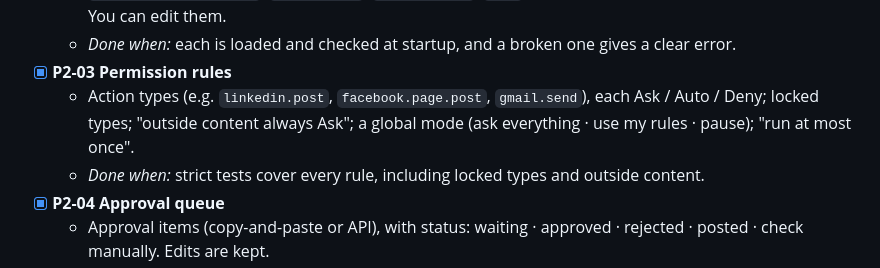
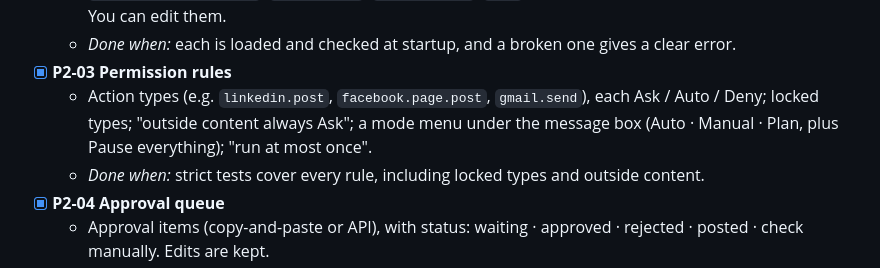
Before and after one commit to MSMuneerIqbal/junior-muneer, a Markdown page: TASK.md, the part around the change. GitHub-like rendering.

```diff
--- a/TASK.md
+++ b/TASK.md
@@ -185,7 +185,7 @@ Nothing is posted by the system in this phase: approved items are copy and paste
   - `playbooks/linkedin.md`, `facebook.md`, `instagram.md`, `x.md`: structure, length, hashtags, tone, red lines. You can edit them.
   - *Done when:* each is loaded and checked at startup, and a broken one gives a clear error.
 - [x] **P2-03 Permission rules**
-  - Action types (e.g. `linkedin.post`, `facebook.page.post`, `gmail.send`), each Ask / Auto / Deny; locked types; "outside content always Ask"; a global mode (ask everything · use my rules · pause); "run at most once".
+  - Action types (e.g. `linkedin.post`, `facebook.page.post`, `gmail.send`), each Ask / Auto / Deny; locked types; "outside content always Ask"; a mode menu under the message box (Auto · Manual · Plan, plus Pause everything); "run at most once".
   - *Done when:* strict tests cover every rule, including locked types and outside content.
 - [x] **P2-04 Approval queue**
   - Approval items (copy-and-paste or API), with status: waiting · approved · rejected · posted · check manually. Edits are kept.
```
Also changed, not shown: PLAN.md (+12 -1 lines).
